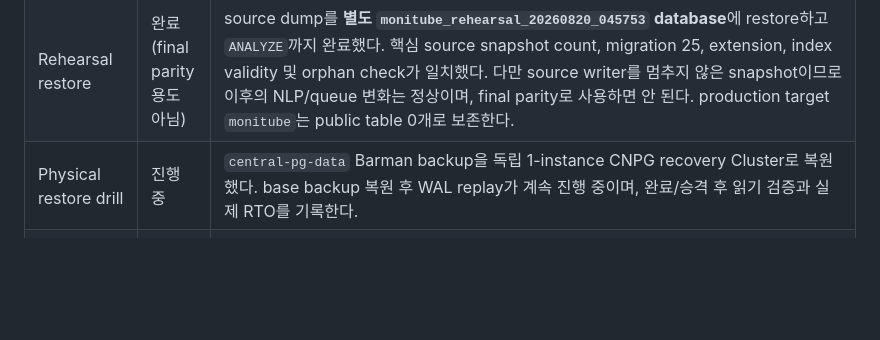
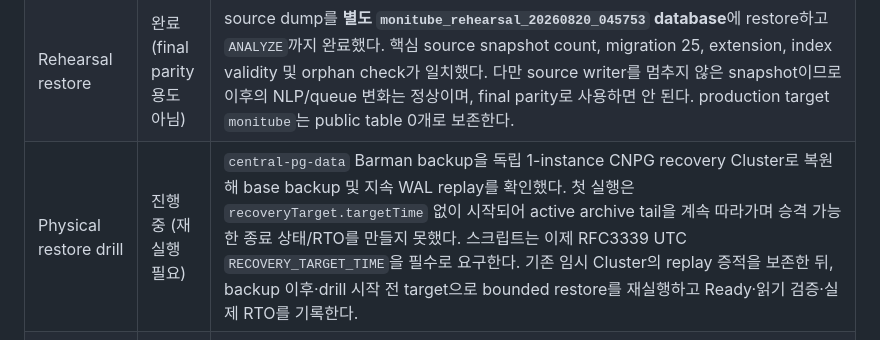
Before and after one commit to hkjeon13/monitube, a Markdown page: docs/CNPG_CENTRAL_DB_MIGRATION_PLAN_2026-08-20.md, the part around the change. Drawn GitHub-style; blank space fills up the shorter version.

Commit message:
docs: record bounded physical restore requirement

```diff
--- a/docs/CNPG_CENTRAL_DB_MIGRATION_PLAN_2026-08-20.md
+++ b/docs/CNPG_CENTRAL_DB_MIGRATION_PLAN_2026-08-20.md
@@ -52,7 +52,7 @@ final sync 없이 cutover할 수 있으므로, 중앙 DB용 runbook으로 교체
 | Source baseline | 완료 | preflight 기준 `38 collection_sources`, `2,260 channels`, `29,228 videos`, `11,142,774 comments`, migration 25, 약 34 GB. Cutover 직전에는 반드시 다시 측정한다. |
 | Off-node logical backup | 완료 | source writer를 멈추지 않은 custom dump(3,552,948,934 bytes)를 생성했다. `pg_restore --list`와 SHA-256 `38a77de63e457446dbd7fdb320a8f582a432eeb8a29ca41247fc8a591a072e2b`를 검증했고, node 밖의 independent copy도 동일 checksum을 확인했다. |
 | Rehearsal restore | 완료 (final parity 용도 아님) | source dump를 **별도 `monitube_rehearsal_20260820_045753` database**에 restore하고 `ANALYZE`까지 완료했다. 핵심 source snapshot count, migration 25, extension, index validity 및 orphan check가 일치했다. 다만 source writer를 멈추지 않은 snapshot이므로 이후의 NLP/queue 변화는 정상이며, final parity로 사용하면 안 된다. production target `monitube`는 public table 0개로 보존한다. |
-| Physical restore drill | 진행 중 | `central-pg-data` Barman backup을 독립 1-instance CNPG recovery Cluster로 복원했다. base backup 복원 후 WAL replay가 계속 진행 중이며, 완료/승격 후 읽기 검증과 실제 RTO를 기록한다. |
+| Physical restore drill | 진행 중 (재실행 필요) | `central-pg-data` Barman backup을 독립 1-instance CNPG recovery Cluster로 복원해 base backup 및 지속 WAL replay를 확인했다. 첫 실행은 `recoveryTarget.targetTime` 없이 시작되어 active archive tail을 계속 따라가며 승격 가능한 종료 상태/RTO를 만들지 못했다. 스크립트는 이제 RFC3339 UTC `RECOVERY_TARGET_TIME`을 필수로 요구한다. 기존 임시 Cluster의 replay 증적을 보존한 뒤, backup 이후·drill 시작 전 target으로 bounded restore를 재실행하고 Ready·읽기 검증·실제 RTO를 기록한다. |
 | Legacy-safe chart path | 완료 | 기존 Helm release가 보존한 `database.useCnpg` values와 새 chart의 `database.mode`가 충돌하던 upgrade 문제를 수정했다. 동일 values의 `helm upgrade --dry-run` 및 `kubectl diff`는 object 변경 0건이었고, chart `0.2.4`를 release revision 9로 반영한 뒤 모든 Pod restart 0·Ready를 확인했다. logical replication opt-in은 여전히 false다. |
 | Writer fence 준비 | 완료 (미활성) | API의 `MONITUBE_MAINTENANCE_READ_ONLY=true`가 모든 mutation을 `503 maintenance_read_only`로 막는 code/chart switch를 추가했다. maintenance 중 authenticated GET의 session expiry/cookie refresh도 억제해 source write를 만들지 않는다. API unit test 26개와 Helm render를 통과했고, cutover용 이미지 `cnpg-fence-6eb3e42` (digest `sha256:8ff9114757710a679afa7d419f251aaae0120627c5a8b366b02163a05916a84c`)를 registry에 게시했다. 현재 release에는 아직 적용하지 않았다. |
 
```
